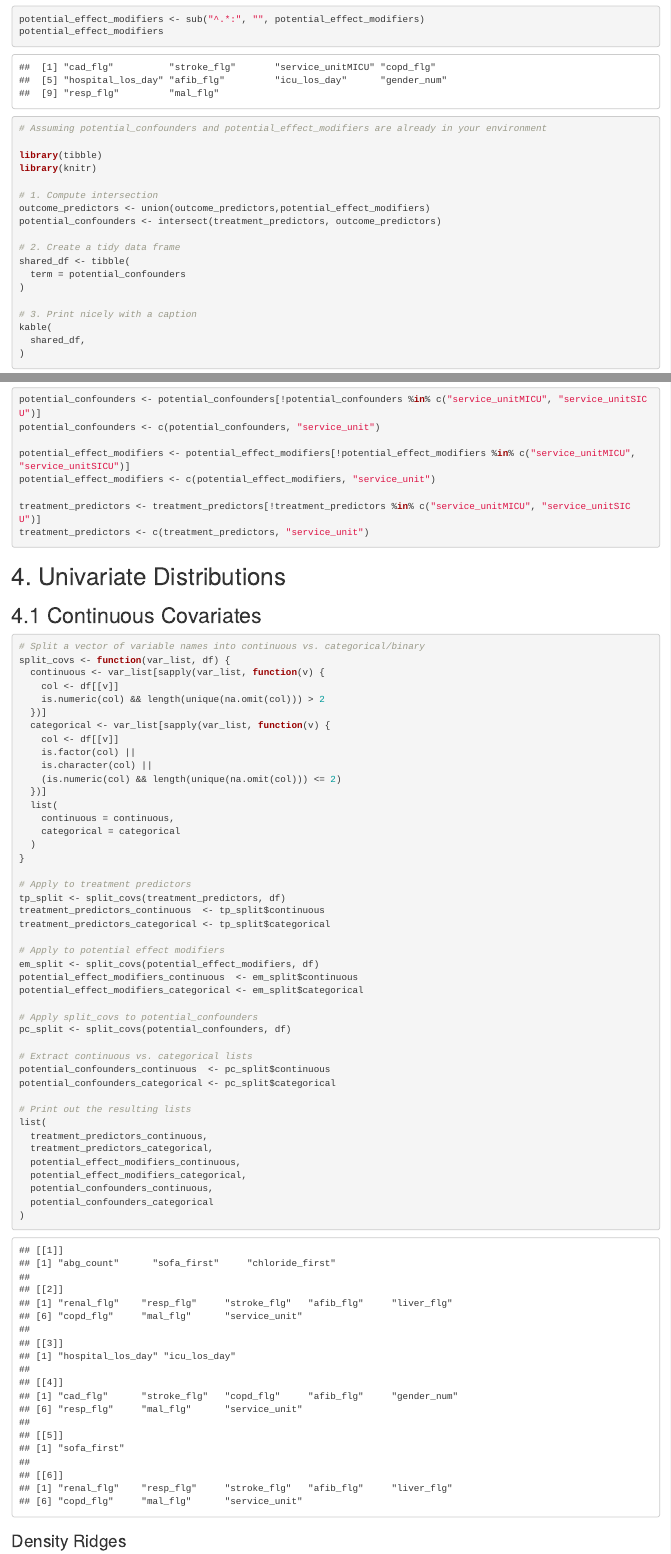
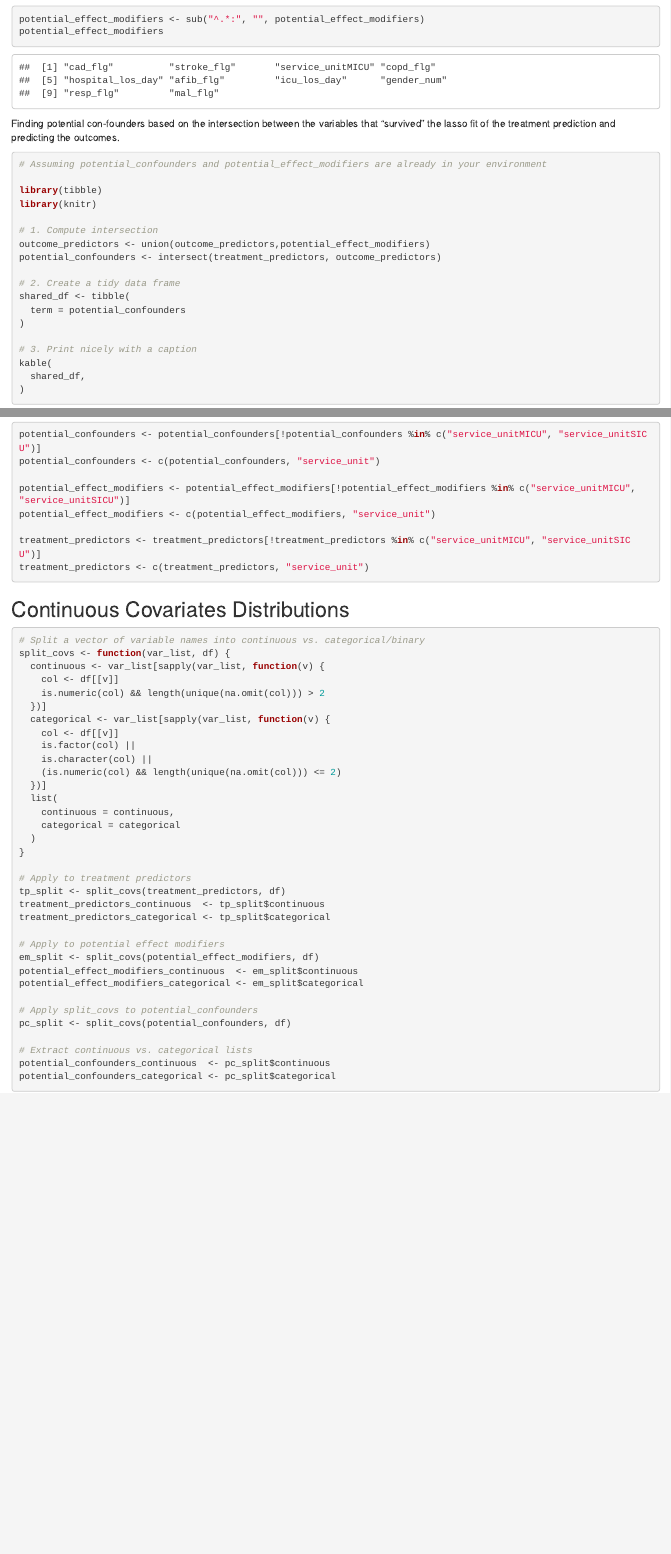
Before and after one commit to matfain/Causal-Inference-Project, an R Markdown document (sandbox/base_eda_matan.Rmd): the page in a window 1100 px wide, from 8640 px down, and a second part further down, joined at a grey line. Rendered offline with R 4.5, knitr and Pandoc, with nearby package versions.

Commit message:
final final

````diff
--- a/sandbox/base_eda_matan.Rmd
+++ b/sandbox/base_eda_matan.Rmd
@@ -284,6 +284,8 @@ potential_effect_modifiers <- sub("^.*:", "", potential_effect_modifiers)
 potential_effect_modifiers
 ```
 
+Finding potential con-founders based on the intersection between the variables that "survived" the lasso fit of the treatment prediction and predicting the outcomes.
+
 ```{r}
 # Assuming potential_confounders and potential_effect_modifiers are already in your environment
 
@@ -318,9 +320,7 @@ treatment_predictors <- treatment_predictors[!treatment_predictors %in% c("servi
 treatment_predictors <- c(treatment_predictors, "service_unit")
 ```
 
-# 4. Univariate Distributions
-
-## 4.1 Continuous Covariates
+## Continuous Covariates Distributions
 
 ```{r}
 # Split a vector of variable names into continuous vs. categorical/binary
@@ -358,19 +358,7 @@ pc_split <- split_covs(potential_confounders, df)
 potential_confounders_continuous  <- pc_split$continuous
 potential_confounders_categorical <- pc_split$categorical
 
-# Print out the resulting lists
-list(
-  treatment_predictors_continuous,
-  treatment_predictors_categorical,
-  potential_effect_modifiers_continuous,
-  potential_effect_modifiers_categorical,
-  potential_confounders_continuous,
-  potential_confounders_categorical
-)
-
 ```
-
-### Density Ridges
 
 ```{r}
 library(dplyr)
````
Also changed, not shown: sandbox/base_eda_matan.Rmd (4 more changed lines).
